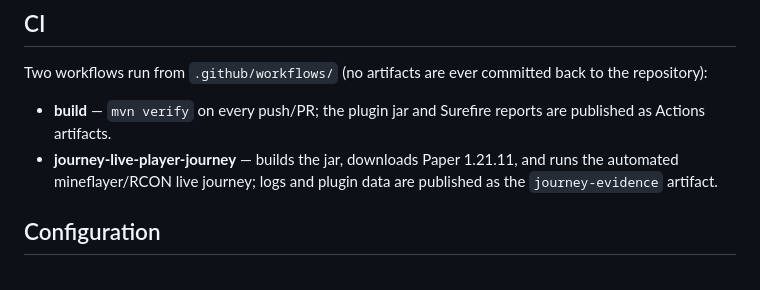
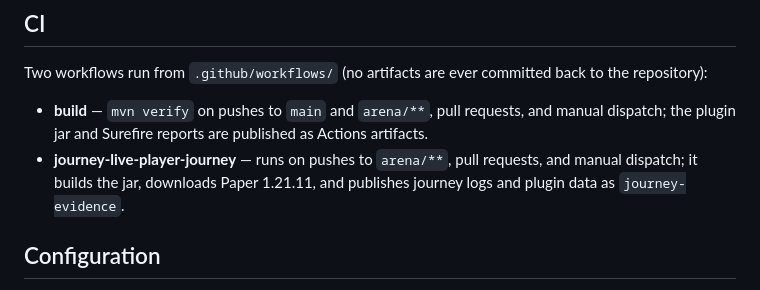
Before and after one commit to Eagerz1/coremc1, a Markdown page: README.md, the part around the change. GitHub-like rendering.

Commit message:
Correct rebuild and CI documentation

```diff
--- a/README.md
+++ b/README.md
@@ -42,11 +42,12 @@ mvn package          # produces target/CoreMC-<version>.jar
 Two workflows run from `.github/workflows/` (no artifacts are ever committed
 back to the repository):
 
-- **build** — `mvn verify` on every push/PR; the plugin jar and Surefire
-  reports are published as Actions artifacts.
-- **journey-live-player-journey** — builds the jar, downloads Paper 1.21.11,
-  and runs the automated mineflayer/RCON live journey; logs and plugin data
-  are published as the `journey-evidence` artifact.
+- **build** — `mvn verify` on pushes to `main` and `arena/**`, pull requests,
+  and manual dispatch; the plugin jar and Surefire reports are published as
+  Actions artifacts.
+- **journey-live-player-journey** — runs on pushes to `arena/**`, pull
+  requests, and manual dispatch; it builds the jar, downloads Paper 1.21.11,
+  and publishes journey logs and plugin data as `journey-evidence`.
 
 ## Configuration
 
```
Also changed, not shown: REBUILD_PLAN.md (+6 -0 lines), TESTING.md (+2 -2 lines).
